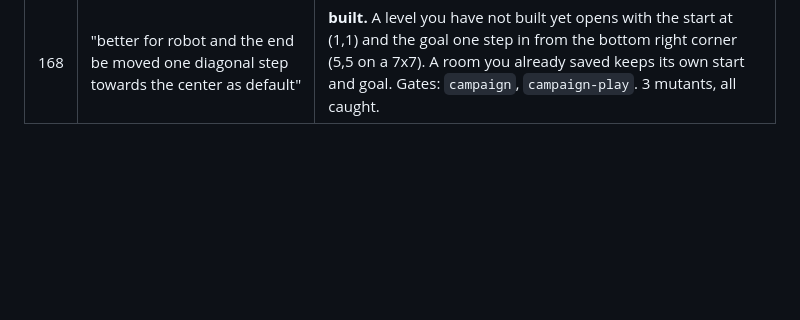
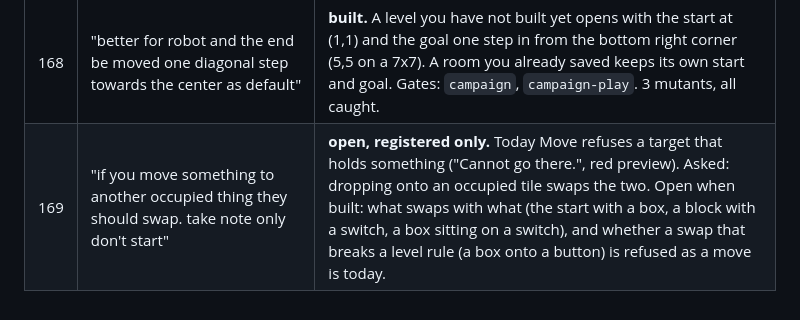
Before and after one commit to danilovalen/wee, a Markdown page: docs/REGISTER.md, the part around the change. GitHub-like rendering; blank space fills up the shorter version.

Commit message:
Register: Move swaps with what is on the target
Co-Authored-By: Claude Opus 5.5 <noreply@anthropic.com>
Claude-Session: https://claude.ai/code/session_01S5VoDDtzPCPy9uyvxAQGvD

```diff
--- a/docs/REGISTER.md
+++ b/docs/REGISTER.md
@@ -174,3 +174,4 @@ outcome: **done** (commit), **declined** (why), or **moved** (where).
 | 166 | Sketches of the level screen (A strip, B goal card), then "B but using icon instead of name for objects" | **built.** The brief becomes a goal card: one row per requirement with icons for the objects, each marked ✓ or ✕ after a run; cost and area tiles with your best; the count and minimum on each palette button. A run's message floats over the room and never moves it. Closes 142 (collides with), 143, 148, 152, 159 and 160. Short wording is my draft. Gates: `campaign` (each requirement marked per verdict, every level's known win marks every row), `campaign-play` (rows unmarked, then marked; the verdict floats and the room does not move; icons in rows; counts on the palette). |
 | 167 | C (refused tap) and D (move preview): "Both" | **built.** A tap the level refuses marks the tile red and says why for a moment; the board does not move. Dragging with Move shows a see-through copy on the landing tile, red with a cross where it cannot land. Closes 144 and 161. Gates: `campaign-play` (a refused tap leaves the room and says why; the preview's pixels change under the drag and turn red over the goal; a refused release says why). 12 new or updated mutants, all caught. |
 | 168 | "better for robot and the end be moved one diagonal step towards the center as default" | **built.** A level you have not built yet opens with the start at (1,1) and the goal one step in from the bottom right corner (5,5 on a 7x7). A room you already saved keeps its own start and goal. Gates: `campaign`, `campaign-play`. 3 mutants, all caught. |
+| 169 | "if you move something to another occupied thing they should swap. take note only don't start" | **open, registered only.** Today Move refuses a target that holds something ("Cannot go there.", red preview). Asked: dropping onto an occupied tile swaps the two. Open when built: what swaps with what (the start with a box, a block with a switch, a box sitting on a switch), and whether a swap that breaks a level rule (a box onto a button) is refused as a move is today. |
```
